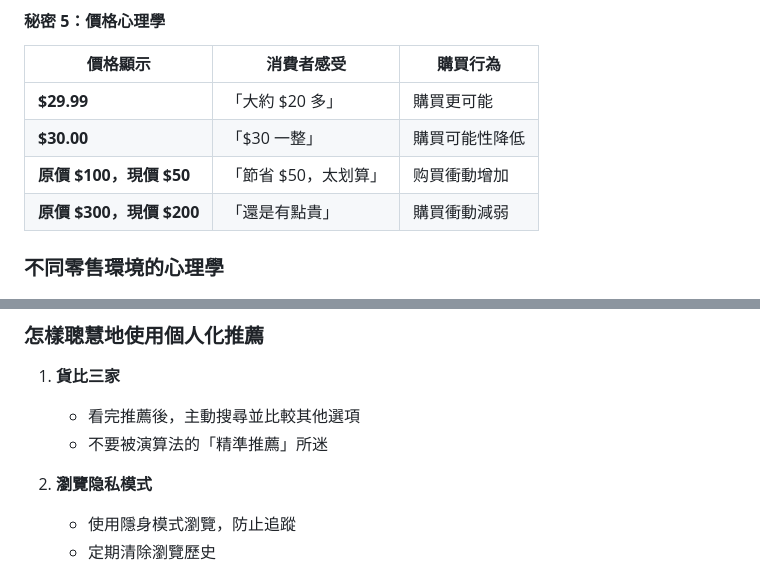
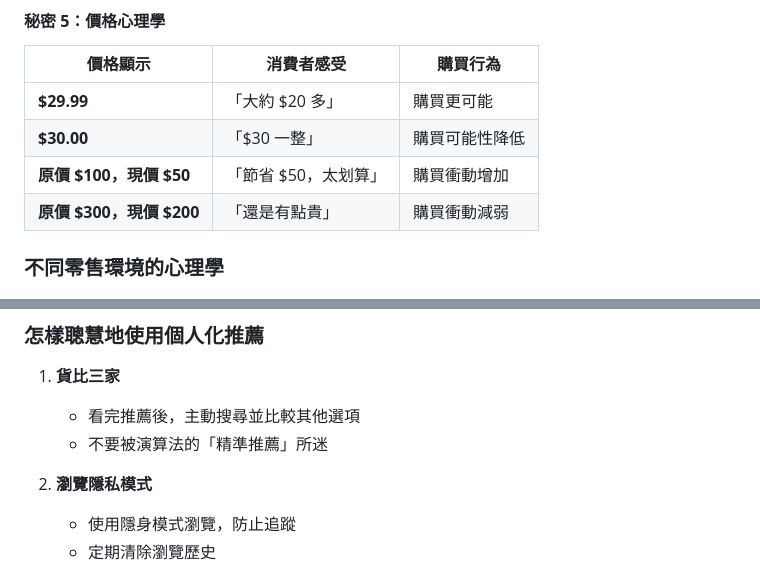
Before and after one commit to cyyeh/business-101, a Markdown page: src/消費者行為與心理學/消費者行為與心理學_白話版.md, 2 parts joined by grey strips. Drawn GitHub-style.

Commit message:
將簡體中文用字轉換為繁體中文（第十批）
https://claude.ai/code/session_017NpUacvpwRiGsa1F8wDfY9

```diff
--- a/src/消費者行為與心理學/消費者行為與心理學_白話版.md
+++ b/src/消費者行為與心理學/消費者行為與心理學_白話版.md
@@ -233,7 +233,7 @@
 |--------|----------|--------|
 | **$29.99** | 「大約 $20 多」 | 購買更可能 |
 | **$30.00** | 「$30 一整」 | 購買可能性降低 |
-| **原價 $100，現價 $50** | 「節省 $50，太划算」 | 购買衝動增加 |
+| **原價 $100，現價 $50** | 「節省 $50，太划算」 | 購買衝動增加 |
 | **原價 $300，現價 $200** | 「還是有點貴」 | 購買衝動減弱 |
 
 ### 不同零售環境的心理學
@@ -816,7 +816,7 @@ Harley-Davidson 不賣摩托車，賣「自由和冒險精神」
    - 看完推薦後，主動搜尋並比較其他選項
    - 不要被演算法的「精準推薦」所迷
 
-2. **瀏覽隐私模式**
+2. **瀏覽隱私模式**
    - 使用隱身模式瀏覽，防止追蹤
    - 定期清除瀏覽歷史
 
```
